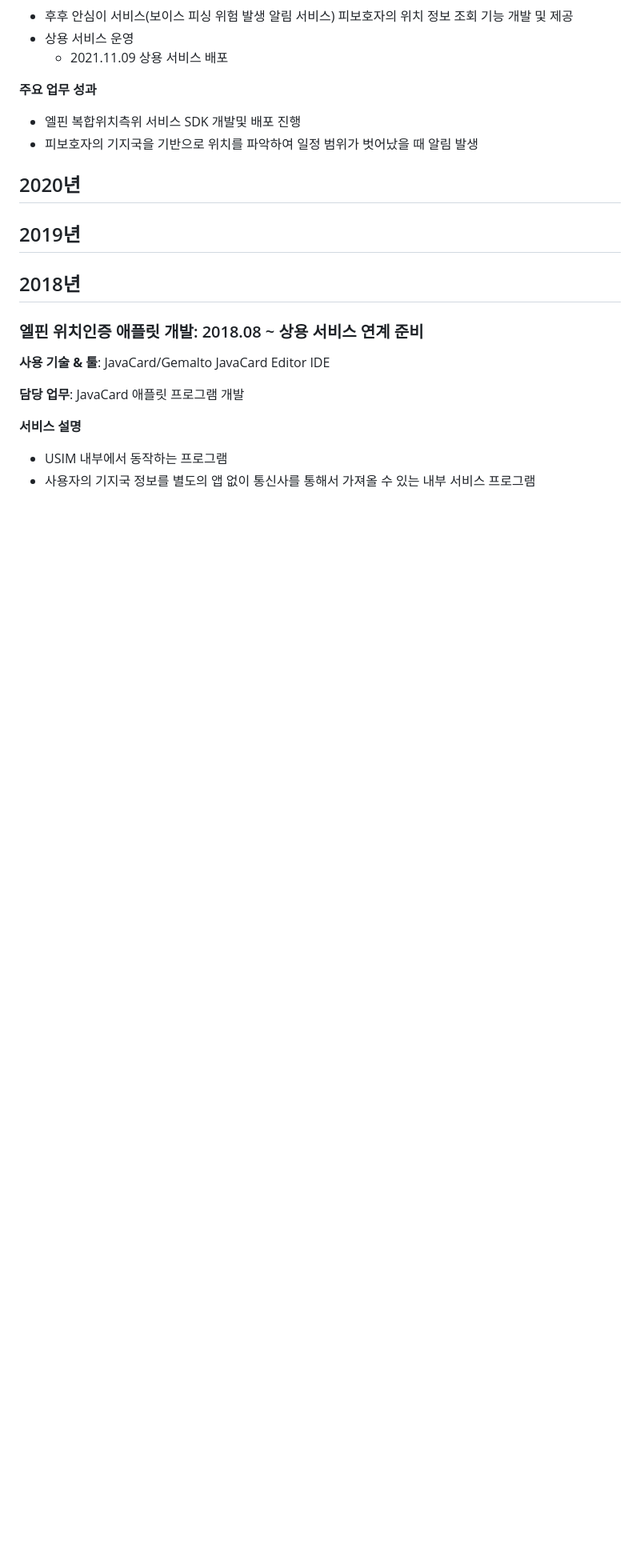
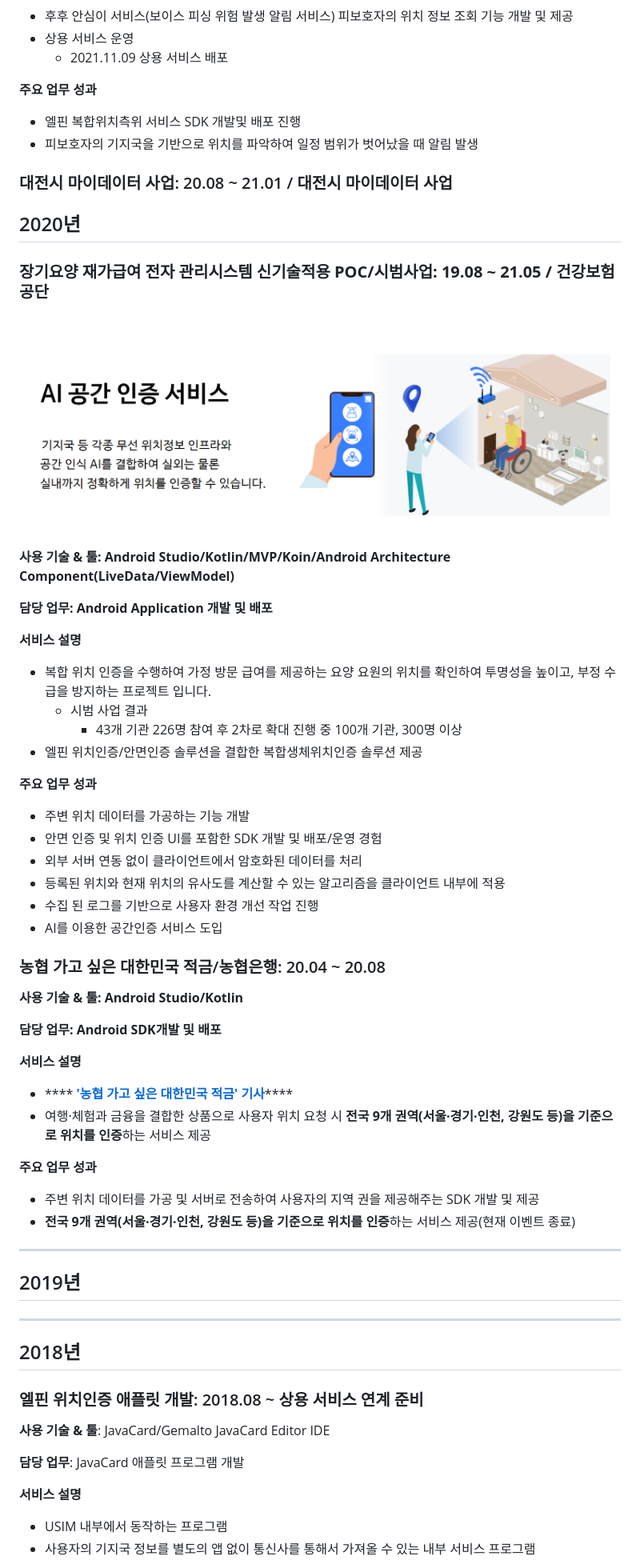
Before and after one commit to lowapple/resume, a Markdown page: projects.md, the part around the change. Shown: that part at 80% size. Drawn GitHub-style; pictures changed too: .gitbook/assets/bandicam 2022-05-19 18-36-49-682.jpg (added); blank space fills up the shorter version.

Commit message:
GitBook: [#8] No subject

```diff
--- a/projects.md
+++ b/projects.md
@@ -27,9 +27,57 @@ description: '최종 업데이트: 2022.05.19'
 * 엘핀 복합위치측위 서비스 SDK 개발및 배포 진행
 * 피보호자의 기지국을 기반으로 위치를 파악하여 일정 범위가 벗어났을 때 알림 발생
 
+### 대전시 마이데이터 사업: 20.08 \~ 21.01 / 대전시 마이데이터 사업
+
+
+
 ## 2020년
 
+### **장기요양 재가급여 전자 관리시스템 신기술적용 POC/시범사업: 19.08 \~ 21.05 / 건강보험공단**
+
+![엘핀 AI를 이용한 공간인증 서비스 도입](<.gitbook/assets/bandicam 2022-05-19 18-36-49-682.jpg>)
+
+**사용 기술 & 툴: Android Studio/Kotlin/MVP/Koin/Android Architecture Component(LiveData/ViewModel)**
+
+**담당 업무: Android Application 개발 및 배포**&#x20;
+
+**서비스 설명**
+
+* 복합 위치 인증을 수행하여 가정 방문 급여를 제공하는 요양 요원의 위치를 확인하여 투명성을 높이고, 부정 수급을 방지하는 프로젝트 입니다.
+  * 시범 사업 결과
+    * 43개 기관 226명 참여 후 2차로 확대 진행 중 100개 기관, 300명 이상
+* 엘핀 위치인증/안면인증 솔루션을 결합한 복합생체위치인증 솔루션 제공
+
+**주요 업무 성과**
+
+* 주변 위치 데이터를 가공하는 기능 개발
+* 안면 인증 및 위치 인증 UI를 포함한 SDK 개발 및 배포/운영 경험
+* 외부 서버 연동 없이 클라이언트에서 암호화된 데이터를 처리
+* 등록된 위치와 현재 위치의 유사도를 계산할 수 있는 알고리즘을 클라이언트 내부에 적용
+* 수집 된 로그를 기반으로 사용자 환경 개선 작업 진행
+* AI를 이용한 공간인증 서비스 도입
+
+### 농협 가고 싶은 대한민국 적금/농협은행: 20.04 \~ 20.08
+
+**사용 기술 & 툴: Android Studio/Kotlin**
+
+**담당 업무: Android SDK개발 및 배포**
+
+**서비스 설명**
+
+* &#x20;**** [**'농협 가고 싶은 대한민국 적금' 기사**](https://www.econovill.com/news/articleView.html?idxno=407550)****
+* 여행·체험과 금융을 결합한 상품으로 사용자 위치 요청 시 **전국 9개 권역(서울·경기·인천, 강원도 등)을 기준으로 위치를 인증**하는 서비스 제공
+
+**주요 업무 성과**
+
+* 주변 위치 데이터를 가공 및 서버로 전송하여 사용자의 지역 권을 제공해주는 SDK 개발 및 제공
+* **전국 9개 권역(서울·경기·인천, 강원도 등)을 기준으로 위치를 인증**하는 서비스 제공(현재 이벤트 종료)
+
+****
+
 ## 2019년
+
+****
 
 ## 2018년
 
```
